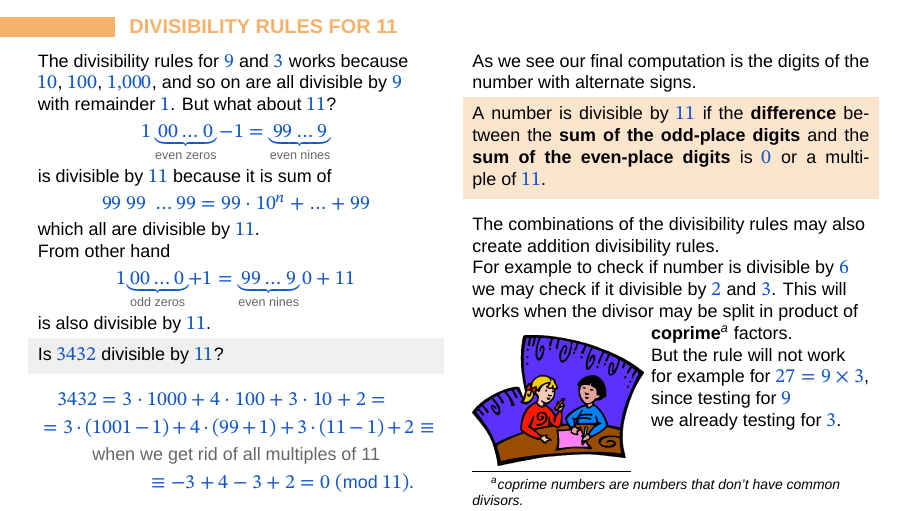
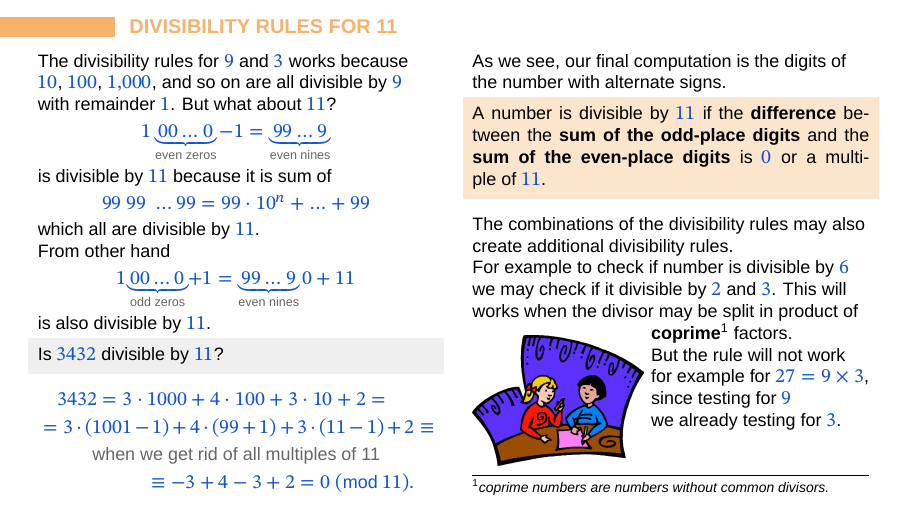
Before and after one commit to Jauhen/gmo, LaTeX slides (01 - Modular arithmetic.tex): page 6 of 8. Compiled offline with XeLaTeX; a missing font is replaced by an installed copy or a similar font.

Commit message:
Fix format 01 - Modular arithmetic

```diff
--- a/01 - Modular arithmetic.tex
+++ b/01 - Modular arithmetic.tex
@@ -226,21 +226,24 @@
       \end{multline*}
     \end{column}
     \begin{column}{0.5\textwidth}
-      As we see our final computation is the digits of the number with alternate signs.
+      As we see, our final computation is the digits of the number with alternate signs.
       \begin{definition}
         A number is divisible by $11$ if the \textbf{difference} between the \textbf{sum of the odd-place digits} and the \textbf{sum of the even-place digits} is $0$ or a multiple~of~$11$.
       \end{definition}\medskip
 
-      The combinations of the divisibility rules may also create addition divisibility rules.
+      The combinations of the divisibility rules may also create additional divisibility rules.
 
       For example to check if number is divisible by $6$ we may check if it divisible by $2$ and $3$. This will works when the divisor may be split in product of
       \begin{wrapfigure}{l}{0.4\textwidth}
         \vspace*{-0.8em}
         \includegraphics[width=0.43\textwidth]{01 - Modular arithmetic/collab.png}
       \end{wrapfigure}
-      \textbf{coprime}\footnote{\emph{coprime numbers are numbers that don't have common divisors.}} factors.
+      \textbf{coprime}\footnotemark\ factors.
       But the rule will not work for example for $27 = 9 \times 3$, since testing for~$9$ we already testing for $3$.
-      \vspace*{1.7em}
+      \vspace*{2.5em}
+      \hrule
+      \vspace*{2pt}
+      {\footnotesize \textsuperscript{1}\emph{coprime numbers are numbers without common divisors.}}
     \end{column}
   \end{columns}
 \end{frame}
```
Also changed, not shown: 01 - Modular arithmetic.pdf.
